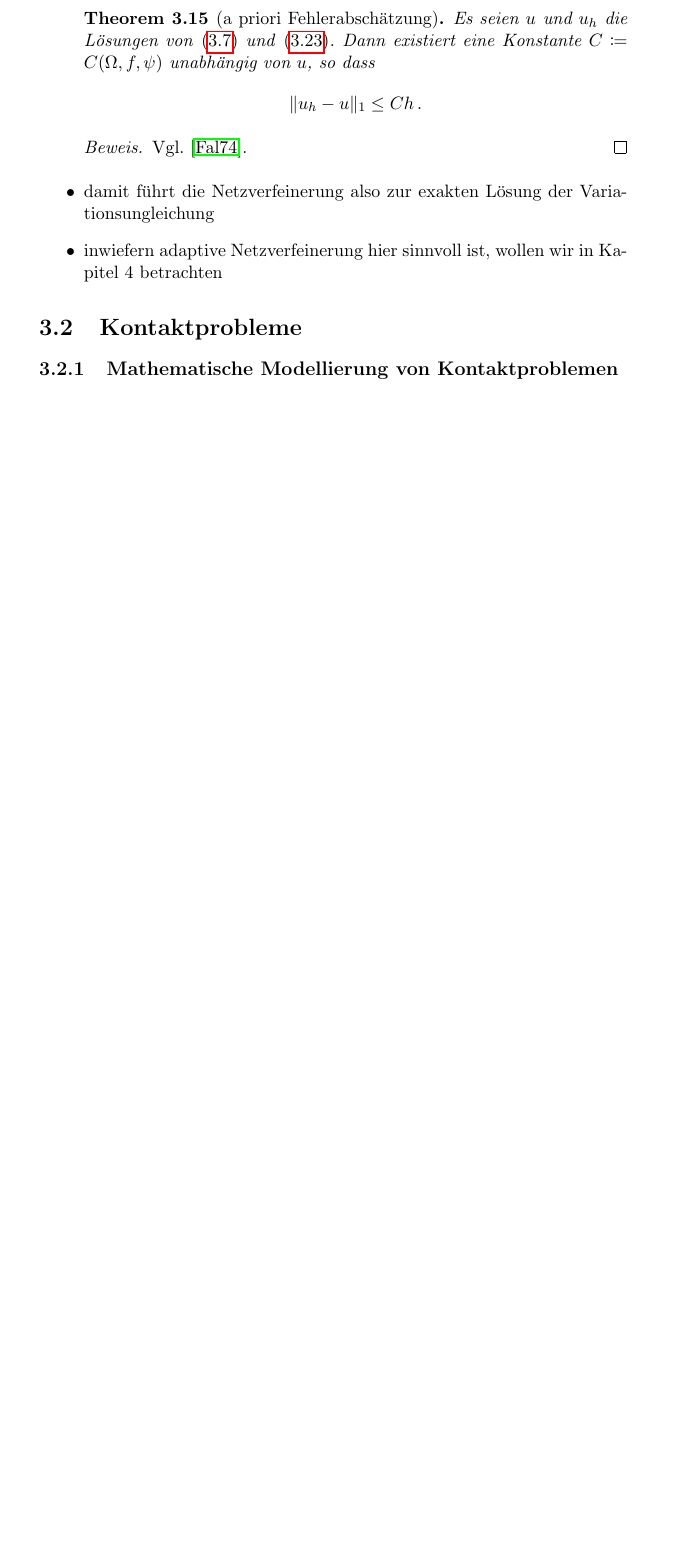
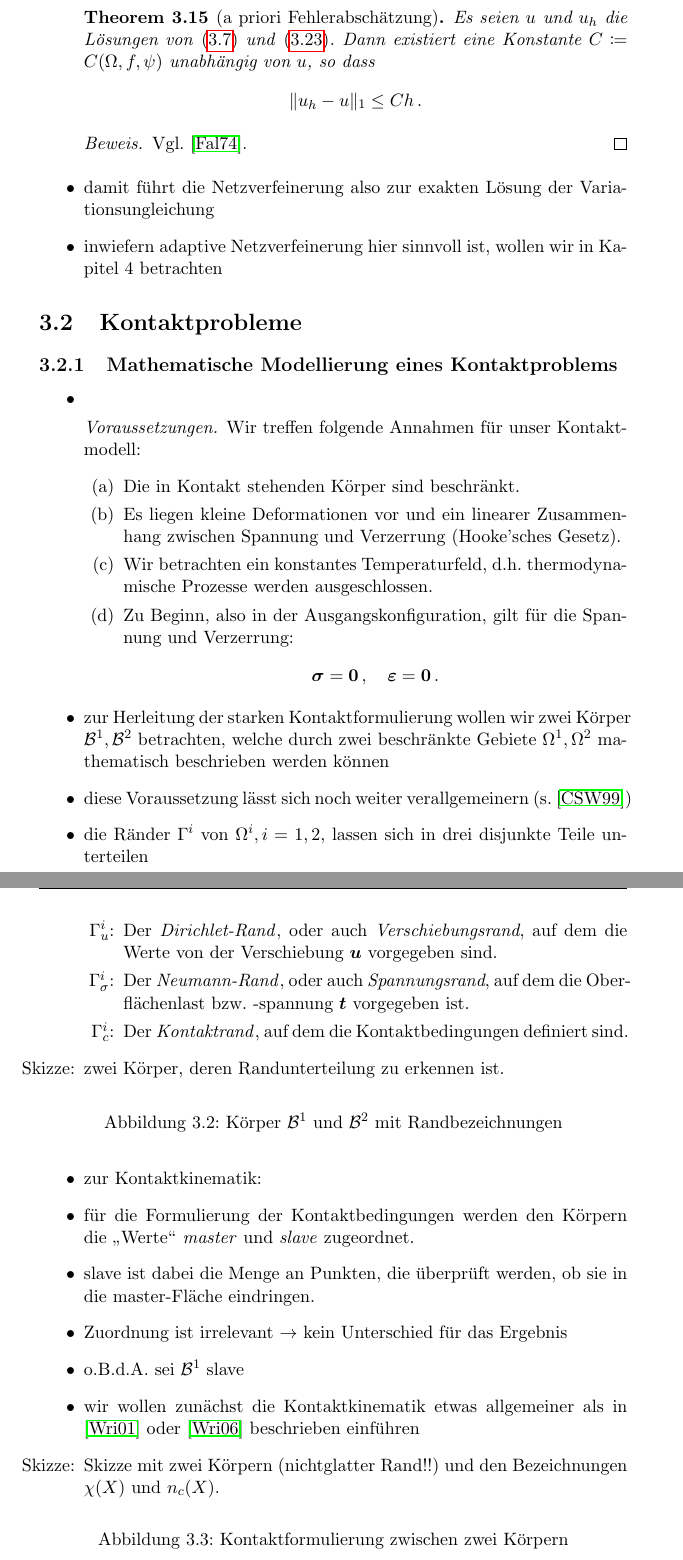
Before and after one commit to LinusLoup/TeX-Datei-Arbeit, a LaTeX book (Arbeit.tex, which reads Kapitel03.tex): part of page 41 of 61 before the commit and two parts of pages 42 and 43 of 65 after it, the two joined at a grey line, cut so that both start at the same text, the shorter picture padded with empty space. Compiled offline with pdfLaTeX.

Commit message:
3.2.1 bearbeitet

```diff
--- a/Kapitel03.tex
+++ b/Kapitel03.tex
@@ -539,6 +543,53 @@ Vgl. \cite{Falk}.
 
 \section{Kontaktprobleme}
 
-\subsection{Mathematische Modellierung von Kontaktproblemen}
+\subsection{Mathematische Modellierung eines Kontaktproblems}
 
 \begin{itemize}
+\item
+\begin{vor}
+Wir treffen folgende Annahmen für unser Kontaktmodell:
+\begin{enumerate}[(a)]
+\item Die in Kontakt stehenden Körper sind beschränkt.
+\item Es liegen kleine Deformationen vor und ein linearer Zusammenhang zwischen Spannung und Verzerrung (Hooke'sches Gesetz).
+\item Wir betrachten ein konstantes Temperaturfeld, d.h. thermodynamische Prozesse werden ausgeschlossen.
+\item Zu Beginn, also in der Ausgangskonfiguration, gilt für die Spannung und Verzerrung:
+\[
+	\bs \sigma = \bs 0\, , \quad \bs \eps =\bs 0 \, .
+\]
+%\item Wir gehen von einem ebenen Problem aus, d.h. $\Omega \subset \R^2$. Im dreidimensionalen analog.
+\end{enumerate}
+\end{vor}
+
+\item zur Herleitung der starken Kontaktformulierung wollen wir zwei Körper $\mcal B^1, \mcal B^2$ betrachten, welche durch zwei beschränkte Gebiete $\Omega^1, \Omega^2$ mathematisch beschrieben werden können
+
+\item diese Voraussetzung lässt sich noch weiter verallgemeinern (s. \cite{CarWri})
+
+\item die Ränder $\Gamma^i$ von $\Omega^i, i = 1,2$, lassen sich in drei disjunkte Teile unterteilen
+\begin{enumerate}
+\item[$\Gamma^i_u$:] Der \textit{Dirichlet-Rand}\index{Randbedingungen!Dirichlet}, oder auch \textit{\idx{Verschiebungsrand}}, auf dem die Werte von der Verschiebung $\bs u$ vorgegeben sind.
+\item[$\Gamma^i_\sigma$:] Der \textit{Neumann-Rand}\index{Randbedingungen!Neumann}, oder auch \textit{\idx{Spannungsrand}}, auf dem die Oberflächenlast bzw. -spannung $\bs t$ vorgegeben ist.
+\item[$\Gamma^i_c$:] Der \textit{Kontaktrand}\index{Randbedingungen!Kontakt}, auf dem die Kontaktbedingungen definiert sind.
+\end{enumerate}
+
+\item[Skizze:] zwei Körper, deren Randunterteilung zu erkennen ist.
+\begin{figure}[h]
+\caption{Körper $\mcal B^1$ und $\mcal B^2$ mit Randbezeichnungen}
+\end{figure}
+
+\item zur Kontaktkinematik:
+
+\item für die Formulierung der Kontaktbedingungen werden den Körpern die "`Werte"' \textit{master} und \textit{slave} zugeordnet.
+
+\item slave ist dabei die Menge an Punkten, die überprüft werden, ob sie in die master-Fläche eindringen.
+
+\item Zuordnung ist irrelevant $\ra$ kein Unterschied für das Ergebnis
+
+\item o.B.d.A. sei $\mcal B^1$ slave
+
+\item wir wollen zunächst die Kontaktkinematik etwas allgemeiner als in $\cite{WriggersFEM}$ oder $\cite{WriggersContact}$ beschrieben einführen
+
+\item[Skizze:] Skizze mit zwei Körpern (nichtglatter Rand!!) und den Bezeichnungen $\chi(X)$ und $n_c(X)$.
+
+\begin{figure}[h]
+\caption{Kontaktformulierung zwischen zwei Körpern}
```
Also changed, not shown: Kapitel02.tex (+26 -6 lines), Arbeit.pdf, Kapitel03.tex (50 more changed lines), 7 other files.
